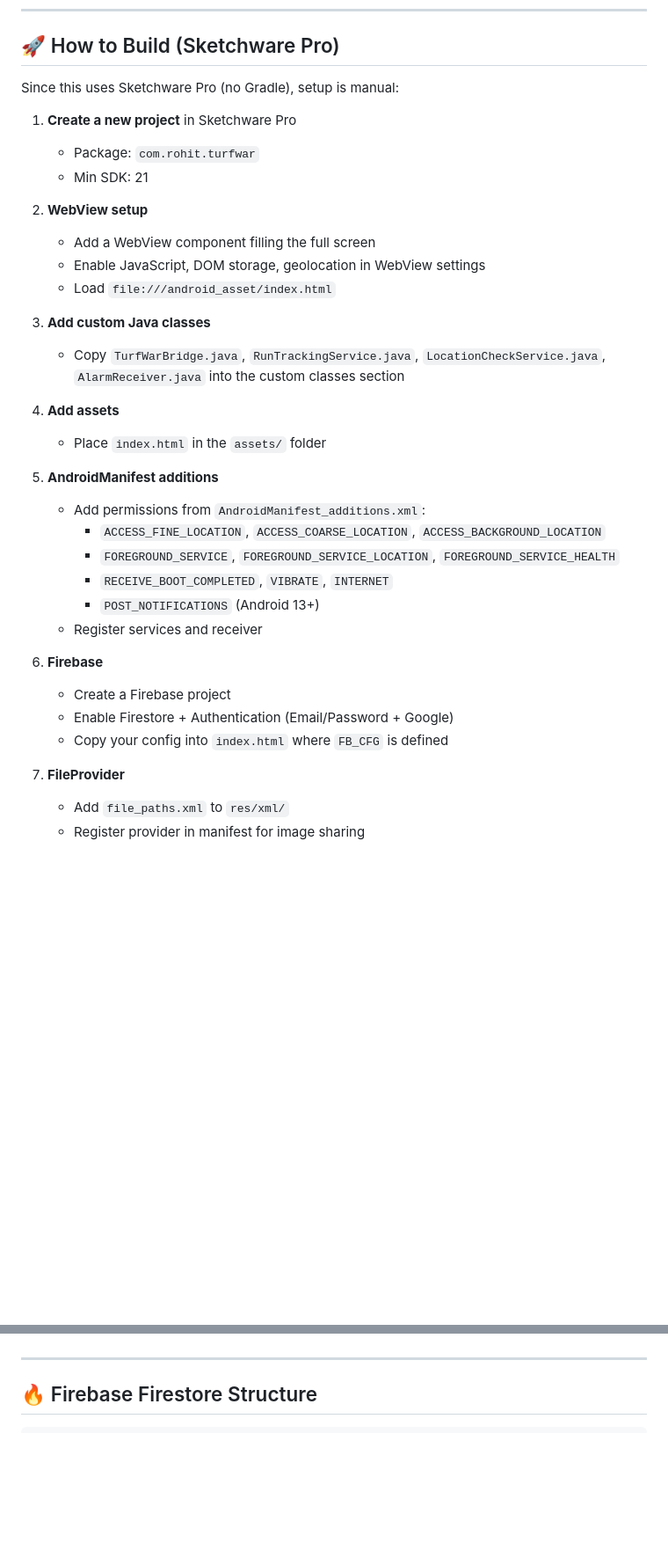
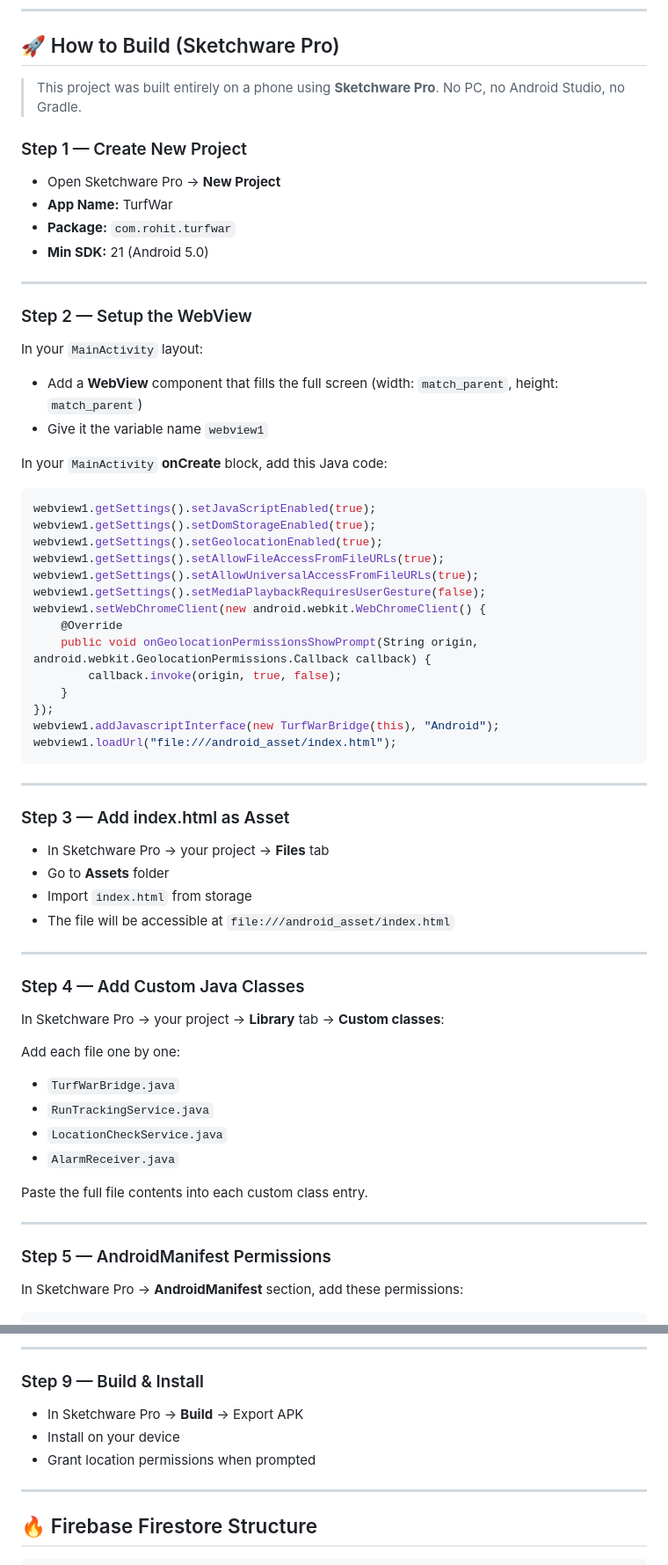
Before and after one commit to devrohit2007/TurfWar, a Markdown page: README.md, 2 parts joined by grey strips. Shown at 88% size. Drawn GitHub-style; blank space fills up the shorter version.

Commit message:
Update README with detailed Sketchware build guide

````diff
--- a/README.md
+++ b/README.md
@@ -133,36 +133,68 @@ turfwar/
 
 ## 🚀 How to Build (Sketchware Pro)
 
-Since this uses Sketchware Pro (no Gradle), setup is manual:
+> This project was built entirely on a phone using **Sketchware Pro**. No PC, no Android Studio, no Gradle.
 
-1. **Create a new project** in Sketchware Pro
-   - Package: `com.rohit.turfwar`
-   - Min SDK: 21
+### Step 1 — Create New Project
 
-2. **WebView setup**
-   - Add a WebView component filling the full screen
-   - Enable JavaScript, DOM storage, geolocation in WebView settings
-   - Load `file:///android_asset/index.html`
+- Open Sketchware Pro → **New Project**
+- **App Name:** TurfWar
+- **Package:** `com.rohit.turfwar`
+- **Min SDK:** 21 (Android 5.0)
 
-3. **Add custom Java classes**
-   - Copy `TurfWarBridge.java`, `RunTrackingService.java`, `LocationCheckService.java`, `AlarmReceiver.java` into the custom classes section
+---
 
-4. **Add assets**
-   - Place `index.html` in the `assets/` folder
+### Step 2 — Setup the WebView
 
-5. **AndroidManifest additions**
-   - Add permissions from `AndroidManifest_additions.xml`:
-     - `ACCESS_FINE_LOCATION`, `ACCESS_COARSE_LOCATION`, `ACCESS_BACKGROUND_LOCATION`
-     - `FOREGROUND_SERVICE`, `FOREGROUND_SERVICE_LOCATION`, `FOREGROUND_SERVICE_HEALTH`
-     - `RECEIVE_BOOT_COMPLETED`, `VIBRATE`, `INTERNET`
-     - `POST_NOTIFICATIONS` (Android 13+)
-   - Register services and receiver
+In your `MainActivity` layout:
+- Add a **WebView** component that fills the full screen (width: `match_parent`, height: `match_parent`)
+- Give it the variable name `webview1`
 
-6. **Firebase**
-   - Create a Firebase project
-   - Enable Firestore + Authentication (Email/Password + Google)
-   - Copy your config into `index.html` where `FB_CFG` is defined
+In your `MainActivity` **onCreate** block, add this Java code:
 
-7. **FileProvider**
-   - Add `file_paths.xml` to `res/xml/`
-   - Register provider in manifest for image sharing
+```java
+webview1.getSettings().setJavaScriptEnabled(true);
+webview1.getSettings().setDomStorageEnabled(true);
+webview1.getSettings().setGeolocationEnabled(true);
+webview1.getSettings().setAllowFileAccessFromFileURLs(true);
+webview1.getSettings().setAllowUniversalAccessFromFileURLs(true);
+webview1.getSettings().setMediaPlaybackRequiresUserGesture(false);
+webview1.setWebChromeClient(new android.webkit.WebChromeClient() {
+    @Override
+    public void onGeolocationPermissionsShowPrompt(String origin, android.webkit.GeolocationPermissions.Callback callback) {
+        callback.invoke(origin, true, false);
+    }
+});
+webview1.addJavascriptInterface(new TurfWarBridge(this), "Android");
+webview1.loadUrl("file:///android_asset/index.html");
+```
+
+---
+
+### Step 3 — Add index.html as Asset
+
+- In Sketchware Pro → your project → **Files** tab
+- Go to **Assets** folder
+- Import `index.html` from storage
+- The file will be accessible at `file:///android_asset/index.html`
+
+---
+
+### Step 4 — Add Custom Java Classes
+
+In Sketchware Pro → your project → **Library** tab → **Custom classes**:
+
+Add each file one by one:
+- `TurfWarBridge.java`
+- `RunTrackingService.java`
+- `LocationCheckService.java`
+- `AlarmReceiver.java`
+
+Paste the full file contents into each custom class entry.
+
+---
+
+### Step 5 — AndroidManifest Permissions
+
+In Sketchware Pro → **AndroidManifest** section, add these permissions:
+
@@ -169,3 +303,10 @@ Since this uses Sketchware Pro (no Gradle), setup is manual:
+---
+
+### Step 9 — Build & Install
+
+- In Sketchware Pro → **Build** → Export APK
+- Install on your device
+- Grant location permissions when prompted
 
 ---
 
````
Also changed, not shown: other parts of README.md (+102 -0 lines).
